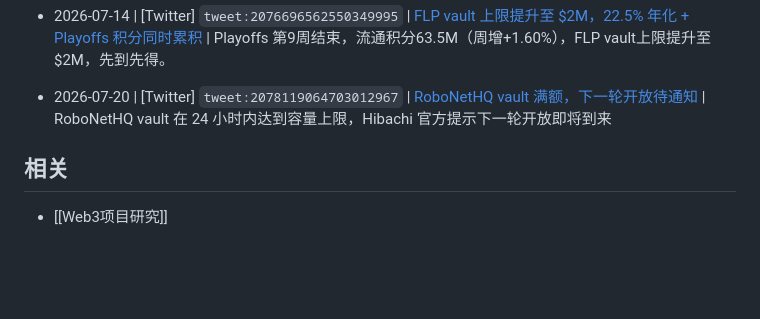
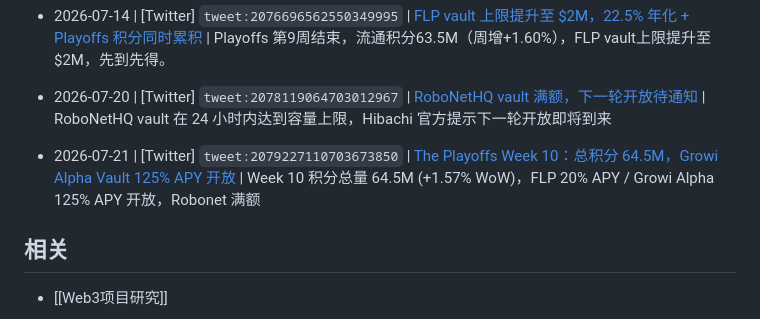
Before and after one commit to JulyWA/web3-project-tracker, a Markdown page: watchlist/Hibachi.md, the part around the change. Rendered like a GitHub page; blank space fills up the shorter version.

Commit message:
docs: update public project tracker 2026-07-21 07:52:05 CST

```diff
--- a/watchlist/Hibachi.md
+++ b/watchlist/Hibachi.md
@@ -288,6 +288,9 @@ Dragonfly 和 Electric Capital 都是加密原生一线/强二线机构，对 De
 <!-- watchlist-slug: tweet:2078119064703012967 -->
 - 2026-07-20 | [Twitter] `tweet:2078119064703012967` | [RoboNetHQ vault 满额，下一轮开放待通知](https://x.com/hibachi_xyz/status/2078119064703012967) | RoboNetHQ vault 在 24 小时内达到容量上限，Hibachi 官方提示下一轮开放即将到来
 
+<!-- watchlist-slug: tweet:2079227110703673850 -->
+- 2026-07-21 | [Twitter] `tweet:2079227110703673850` | [The Playoffs Week 10：总积分 64.5M，Growi Alpha Vault 125% APY 开放](https://x.com/hibachi_xyz/status/2079227110703673850) | Week 10 积分总量 64.5M (+1.57% WoW)，FLP 20% APY / Growi Alpha 125% APY 开放，Robonet 满额
+
 ## 相关
 
 - [[Web3项目研究]]
```
